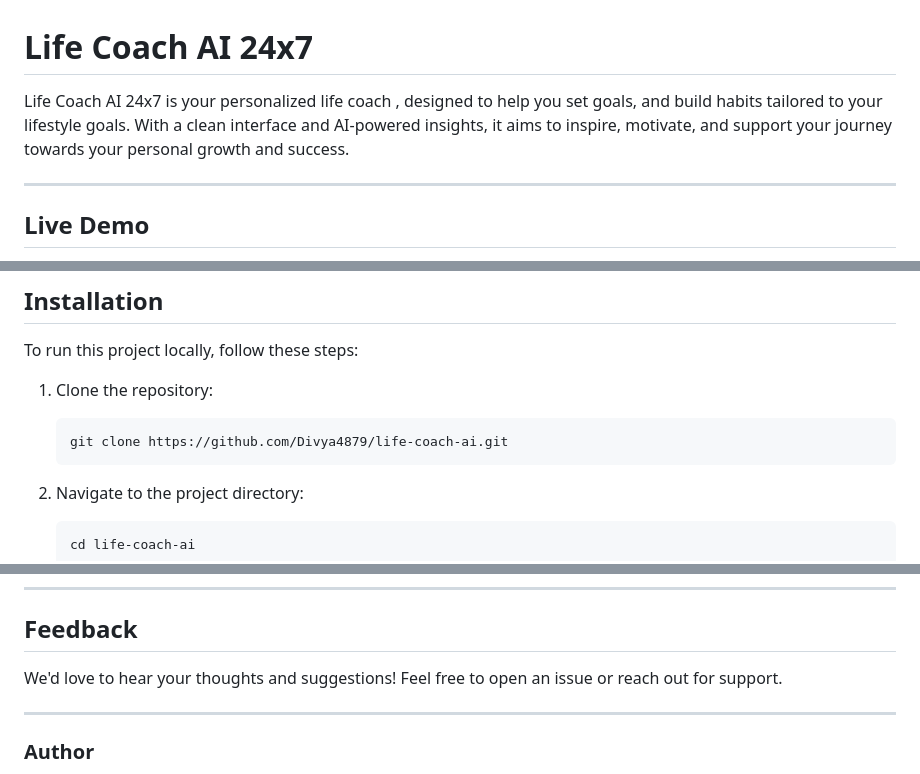
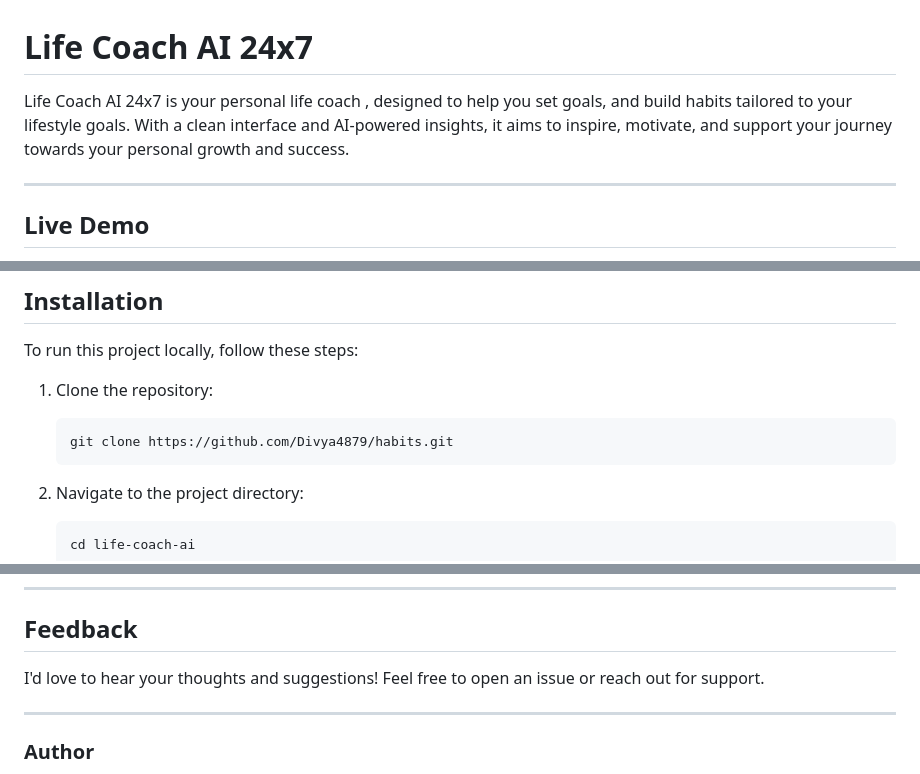
Before and after one commit to Divya4879/habits, a Markdown page: README.md, 3 parts joined by grey strips. Drawn GitHub-style.

````diff
--- a/README.md
+++ b/README.md
@@ -1,6 +1,6 @@
 # Life Coach AI 24x7
 
-Life Coach AI 24x7 is your personalized life coach , designed to help you set goals, and build habits tailored to your lifestyle goals. With a clean interface and AI-powered insights, it aims to inspire, motivate, and support your journey towards your personal growth and success.
+Life Coach AI 24x7 is your personal life coach , designed to help you set goals, and build habits tailored to your lifestyle goals. With a clean interface and AI-powered insights, it aims to inspire, motivate, and support your journey towards your personal growth and success.
 
 ---
 
@@ -35,7 +35,7 @@ To run this project locally, follow these steps:
 
 1. Clone the repository:
    ```bash
-   git clone https://github.com/Divya4879/life-coach-ai.git
+   git clone https://github.com/Divya4879/habits.git
    ```
 
 2. Navigate to the project directory:
@@ -98,7 +98,7 @@ This project is licensed under the MIT License. See the [LICENSE](LICENSE) file
 ---
 
 ## Feedback
-We'd love to hear your thoughts and suggestions! Feel free to open an issue or reach out for support.
+I'd love to hear your thoughts and suggestions! Feel free to open an issue or reach out for support.
 
 ---
 
````
